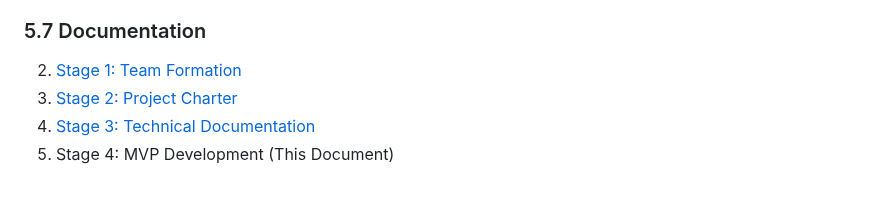
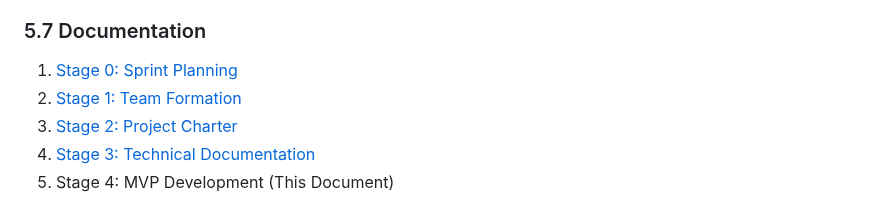
Before and after one commit to Genia888/FitnessHub, a Markdown page: Documentation/(Stage 4) MVP Development and Execution.md, the part around the change. GitHub-like rendering.

Commit message:
Update documentation links in MVP Development section

```diff
--- a/Documentation/(Stage 4) MVP Development and Execution.md
+++ b/Documentation/(Stage 4) MVP Development and Execution.md
@@ -301,7 +301,7 @@ python run.py  # http://127.0.0.1:5000
 - Responsive design, landing page
 
 ### 5.7 Documentation
-
+1. [Stage 0: Sprint Planning](./\(Stage%200\)%20Sprint%20Planning.md)
 2. [Stage 1: Team Formation](./\(Stage%201\)%20Team%20Formation%20and%20Idea%20Development.md)
 3. [Stage 2: Project Charter](./\(Stage%202\)%20Project%20Charter%20Development.md)
 4. [Stage 3: Technical Documentation](./\(Stage%203\)%20Technical%20Documentation.md)
```
